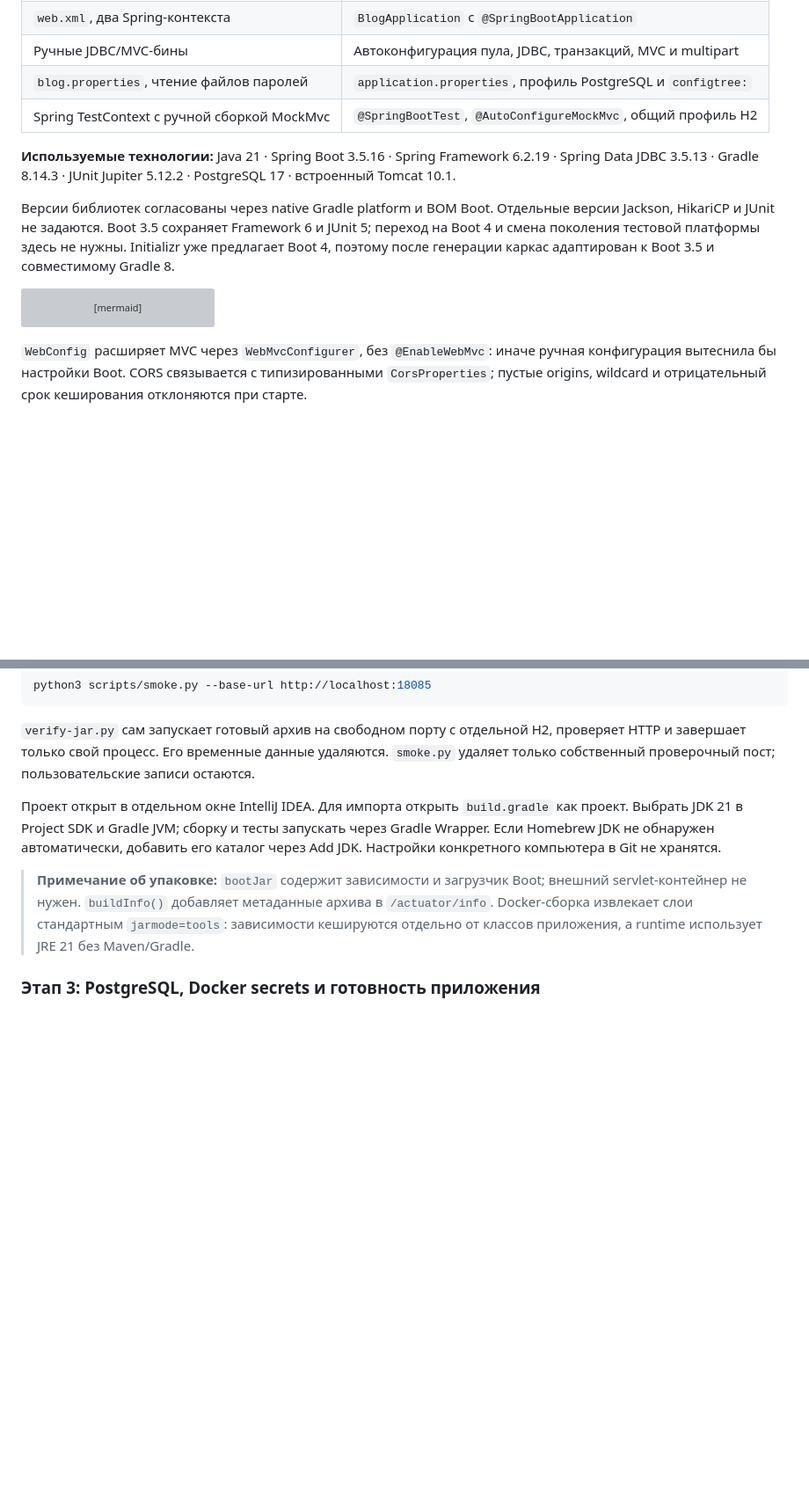
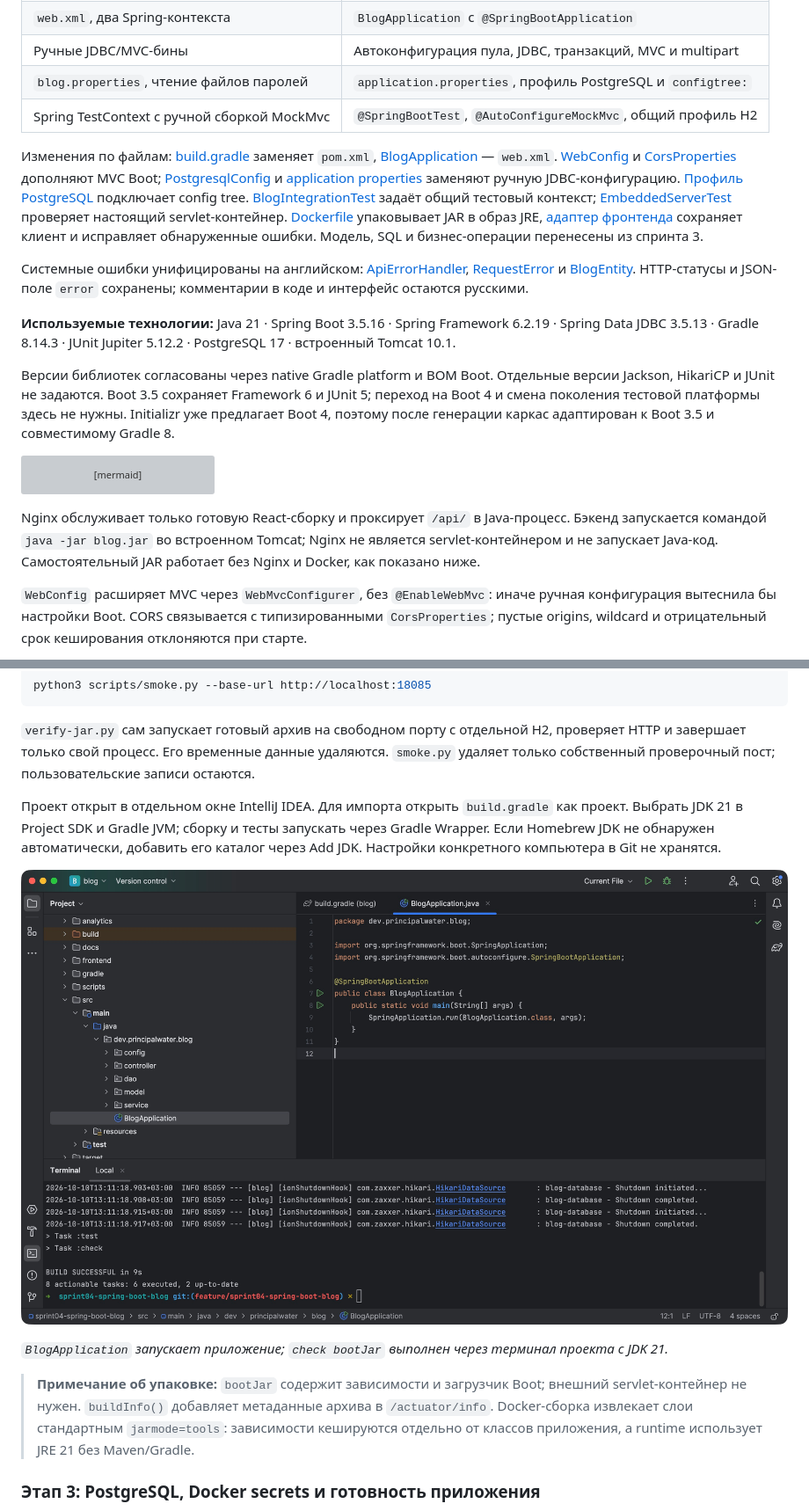
Before and after one commit to principalwater/java-engineering-course, a Markdown page: projects/sprint04-spring-boot-blog/README.md, 2 parts joined by grey strips. Shown: that part at 88% size. GitHub-like rendering; pictures changed too: screenshots/sprint04-spring-boot-blog/04_intellij_boot_project.png (added); blank space fills up the shorter version; grey boxes are pictures that could not be loaded.

Commit message:
SPRINT-04: clarify server roles and add IDE deployment evidence

````diff
--- a/projects/sprint04-spring-boot-blog/README.md
+++ b/projects/sprint04-spring-boot-blog/README.md
@@ -24,6 +24,10 @@
 | `blog.properties`, чтение файлов паролей | `application.properties`, профиль PostgreSQL и `configtree:` |
 | Spring TestContext с ручной сборкой MockMvc | `@SpringBootTest`, `@AutoConfigureMockMvc`, общий профиль H2 |
 
+Изменения по файлам: [build.gradle](build.gradle) заменяет `pom.xml`, [BlogApplication](src/main/java/dev/principalwater/blog/BlogApplication.java) — `web.xml`. [WebConfig](src/main/java/dev/principalwater/blog/config/WebConfig.java) и [CorsProperties](src/main/java/dev/principalwater/blog/config/CorsProperties.java) дополняют MVC Boot; [PostgresqlConfig](src/main/java/dev/principalwater/blog/config/PostgresqlConfig.java) и [application properties](src/main/resources/application.properties) заменяют ручную JDBC-конфигурацию. [Профиль PostgreSQL](src/main/resources/application-postgresql.properties) подключает config tree. [BlogIntegrationTest](src/test/java/dev/principalwater/blog/BlogIntegrationTest.java) задаёт общий тестовый контекст; [EmbeddedServerTest](src/test/java/dev/principalwater/blog/controller/EmbeddedServerTest.java) проверяет настоящий servlet-контейнер. [Dockerfile](Dockerfile) упаковывает JAR в образ JRE, [адаптер фронтенда](frontend/prepare.py) сохраняет клиент и исправляет обнаруженные ошибки. Модель, SQL и бизнес-операции перенесены из спринта 3.
+
+Системные ошибки унифицированы на английском: [ApiErrorHandler](src/main/java/dev/principalwater/blog/controller/ApiErrorHandler.java), [RequestError](src/main/java/dev/principalwater/blog/service/RequestError.java) и [BlogEntity](src/main/java/dev/principalwater/blog/model/BlogEntity.java). HTTP-статусы и JSON-поле `error` сохранены; комментарии в коде и интерфейс остаются русскими.
+
 **Используемые технологии:** Java 21 · Spring Boot 3.5.16 · Spring Framework 6.2.19 · Spring Data JDBC 3.5.13 · Gradle 8.14.3 · JUnit Jupiter 5.12.2 · PostgreSQL 17 · встроенный Tomcat 10.1.
 
 Версии библиотек согласованы через native Gradle platform и BOM Boot. Отдельные версии Jackson, HikariCP и JUnit не задаются. Boot 3.5 сохраняет Framework 6 и JUnit 5; переход на Boot 4 и смена поколения тестовой платформы здесь не нужны. Initializr уже предлагает Boot 4, поэтому после генерации каркас адаптирован к Boot 3.5 и совместимому Gradle 8.
@@ -37,6 +41,8 @@ flowchart LR
     dao --> pg[(PostgreSQL)]
     ch[ClickHouse · опционально] -->|только чтение| pg
 ```
+
+Nginx обслуживает только готовую React-сборку и проксирует `/api/` в Java-процесс. Бэкенд запускается командой `java -jar blog.jar` во встроенном Tomcat; Nginx не является servlet-контейнером и не запускает Java-код. Самостоятельный JAR работает без Nginx и Docker, как показано ниже.
 
 `WebConfig` расширяет MVC через `WebMvcConfigurer`, без `@EnableWebMvc`: иначе ручная конфигурация вытеснила бы настройки Boot. CORS связывается с типизированными `CorsProperties`; пустые origins, wildcard и отрицательный срок кеширования отклоняются при старте.
 
@@ -70,6 +76,10 @@ python3 scripts/smoke.py --base-url http://localhost:18085
 
 Проект открыт в отдельном окне IntelliJ IDEA. Для импорта открыть `build.gradle` как проект. Выбрать JDK 21 в Project SDK и Gradle JVM; сборку и тесты запускать через Gradle Wrapper. Если Homebrew JDK не обнаружен автоматически, добавить его каталог через Add JDK. Настройки конкретного компьютера в Git не хранятся.
 
+![Точка входа Boot и успешная сборка в IntelliJ IDEA](../../screenshots/sprint04-spring-boot-blog/04_intellij_boot_project.png)
+
+*`BlogApplication` запускает приложение; `check bootJar` выполнен через терминал проекта с JDK 21.*
+
 > **Примечание об упаковке:** `bootJar` содержит зависимости и загрузчик Boot; внешний servlet-контейнер не нужен. `buildInfo()` добавляет метаданные архива в `/actuator/info`. Docker-сборка извлекает слои стандартным `jarmode=tools`: зависимости кешируются отдельно от классов приложения, а runtime использует JRE 21 без Maven/Gradle.
 
 ### Этап 3: PostgreSQL, Docker secrets и готовность приложения
````
Also changed, not shown: other parts of projects/sprint04-spring-boot-blog/README.md (+4 -0 lines), screenshots/sprint04-spring-boot-blog/05_orbstack_boot_stack.png (added).
